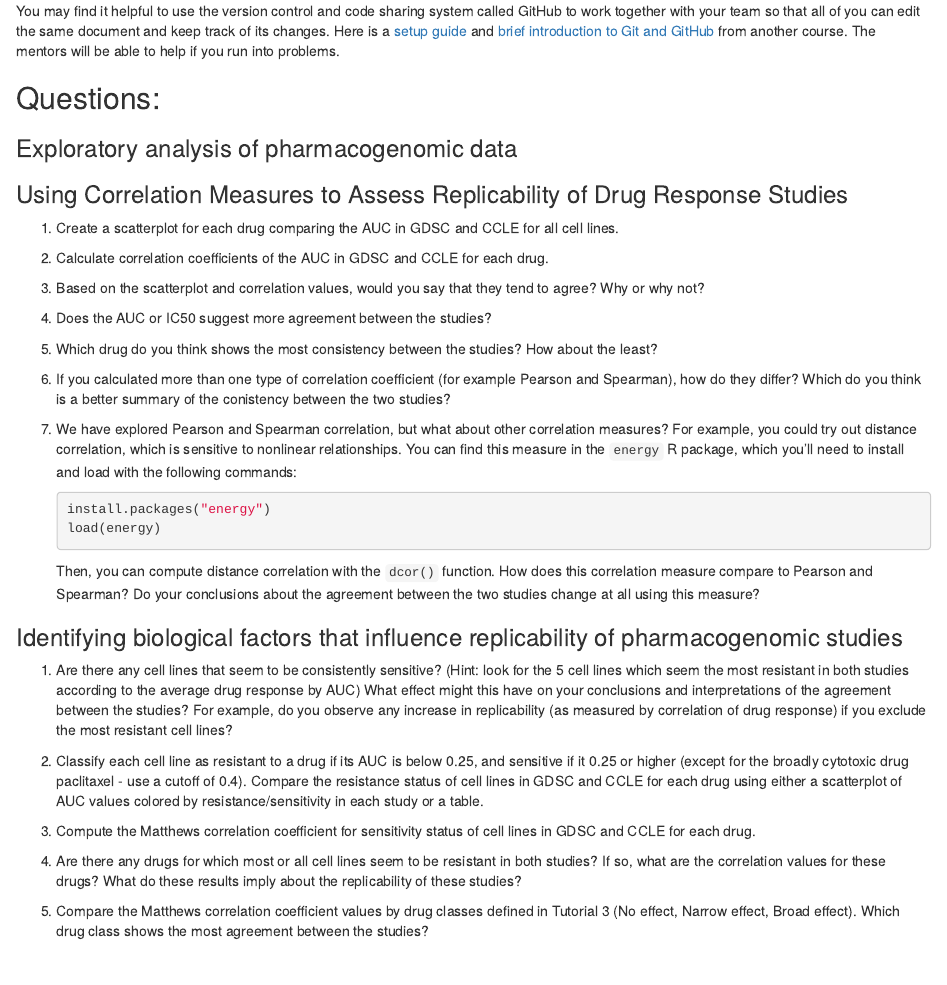
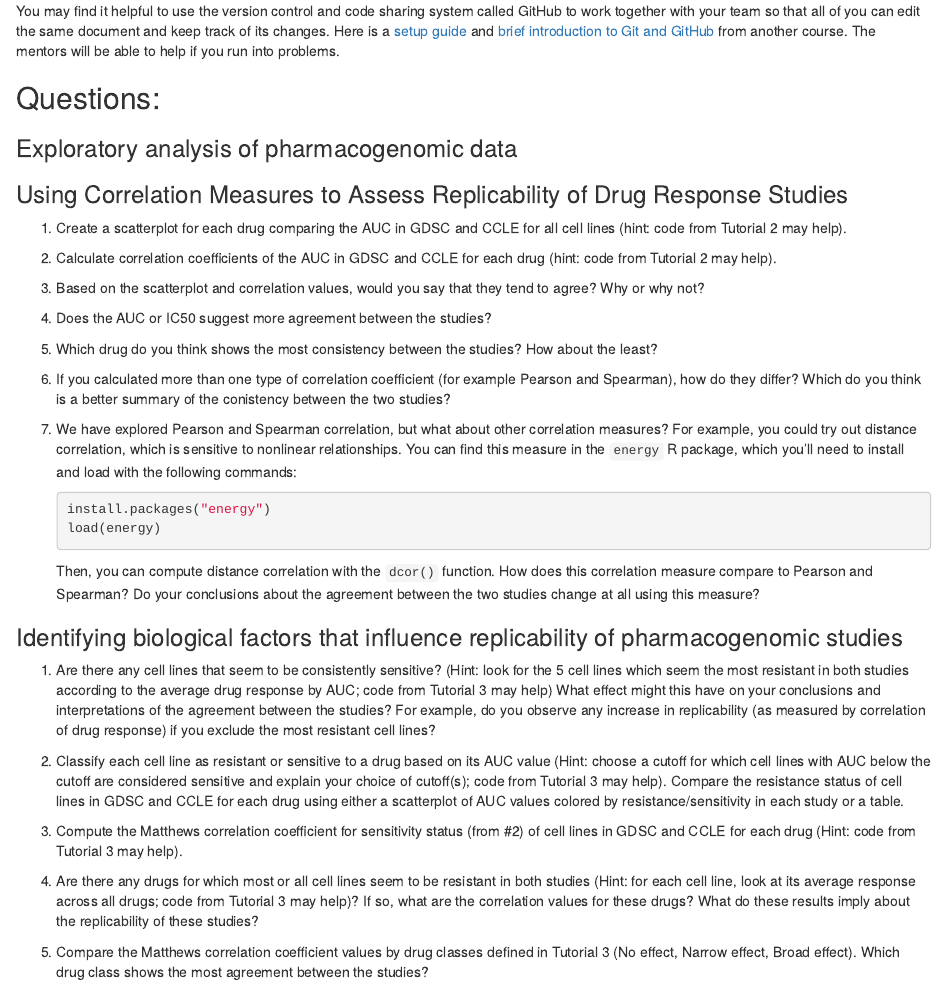
Before and after one commit to areyesq89/PR2017replicaton, an R Markdown document (analysis_template.Rmd): the page in a window 1100 px wide, from 460 px down. Rendered offline with R 4.5, knitr and Pandoc, with nearby package versions.

Commit message:
add some hints pointing to tutorial code

```diff
--- a/analysis_template.Rmd
+++ b/analysis_template.Rmd
@@ -31,9 +31,9 @@ You may find it helpful to use the version control and code sharing system calle
 
 ### Using Correlation Measures to Assess Replicability of Drug Response Studies
 
-1. Create a scatterplot for each drug comparing the AUC in GDSC and CCLE for all cell lines.
+1. Create a scatterplot for each drug comparing the AUC in GDSC and CCLE for all cell lines (hint: code from Tutorial 2 may help).
 
-2. Calculate correlation coefficients of the AUC in GDSC and CCLE for each drug.
+2. Calculate correlation coefficients of the AUC in GDSC and CCLE for each drug (hint: code from Tutorial 2 may help).
 
 3. Based on the scatterplot and correlation values, would you say that they tend to agree? Why or why not?
 
@@ -54,13 +54,13 @@ You may find it helpful to use the version control and code sharing system calle
 
 ### Identifying biological factors that influence replicability of pharmacogenomic studies
 
-1. Are there any cell lines that seem to be consistently sensitive? (Hint: look for the 5 cell lines which seem the most resistant in both studies according to the average drug response by AUC) What effect might this have on your conclusions and interpretations of the agreement between the studies? For example, do you observe any increase in replicability (as measured by correlation of drug response) if you exclude the most resistant cell lines?
+1. Are there any cell lines that seem to be consistently sensitive? (Hint: look for the 5 cell lines which seem the most resistant in both studies according to the average drug response by AUC; code from Tutorial 3 may help) What effect might this have on your conclusions and interpretations of the agreement between the studies? For example, do you observe any increase in replicability (as measured by correlation of drug response) if you exclude the most resistant cell lines?
 
-2. Classify each cell line as resistant to a drug if its AUC is below 0.25, and sensitive if it 0.25 or higher (except for the broadly cytotoxic drug paclitaxel - use a cutoff of 0.4). Compare the resistance status of cell lines in GDSC and CCLE for each drug using either a scatterplot of AUC values colored by resistance/sensitivity in each study or a table.
+2. Classify each cell line as resistant or sensitive to a drug based on its AUC value (Hint: choose a cutoff for which cell lines with AUC below the cutoff are considered sensitive and explain your choice of cutoff(s); code from Tutorial 3 may help). Compare the resistance status of cell lines in GDSC and CCLE for each drug using either a scatterplot of AUC values colored by resistance/sensitivity in each study or a table.
 
-3. Compute the Matthews correlation coefficient for sensitivity status of cell lines in GDSC and CCLE for each drug.
+3. Compute the Matthews correlation coefficient for sensitivity status (from #2) of cell lines in GDSC and CCLE for each drug (Hint: code from Tutorial 3 may help).
 
-4. Are there any drugs for which most or all cell lines seem to be resistant in both studies? If so, what are the correlation values for these drugs? What do these results imply about the replicability of these studies?
+4. Are there any drugs for which most or all cell lines seem to be resistant in both studies (Hint: for each cell line, look at its average response across all drugs; code from Tutorial 3 may help)? If so, what are the correlation values for these drugs? What do these results imply about the replicability of these studies?
 
 5. Compare the Matthews correlation coefficient values by drug classes defined in Tutorial 3 (No effect, Narrow effect, Broad effect). Which drug class shows the most agreement between the studies?
 
```
Also changed, not shown: targeted_therapies.Rmd (+2 -2 lines).
